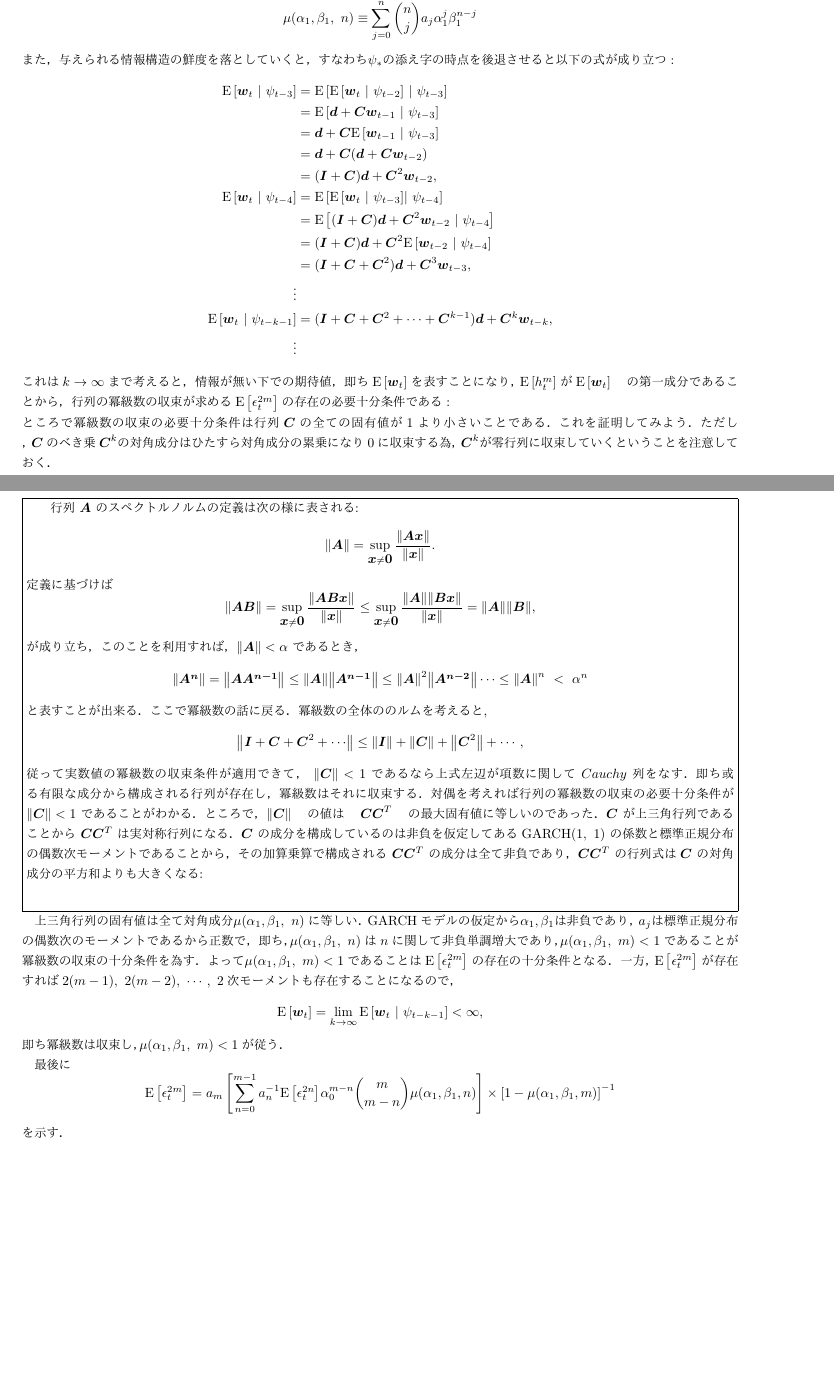
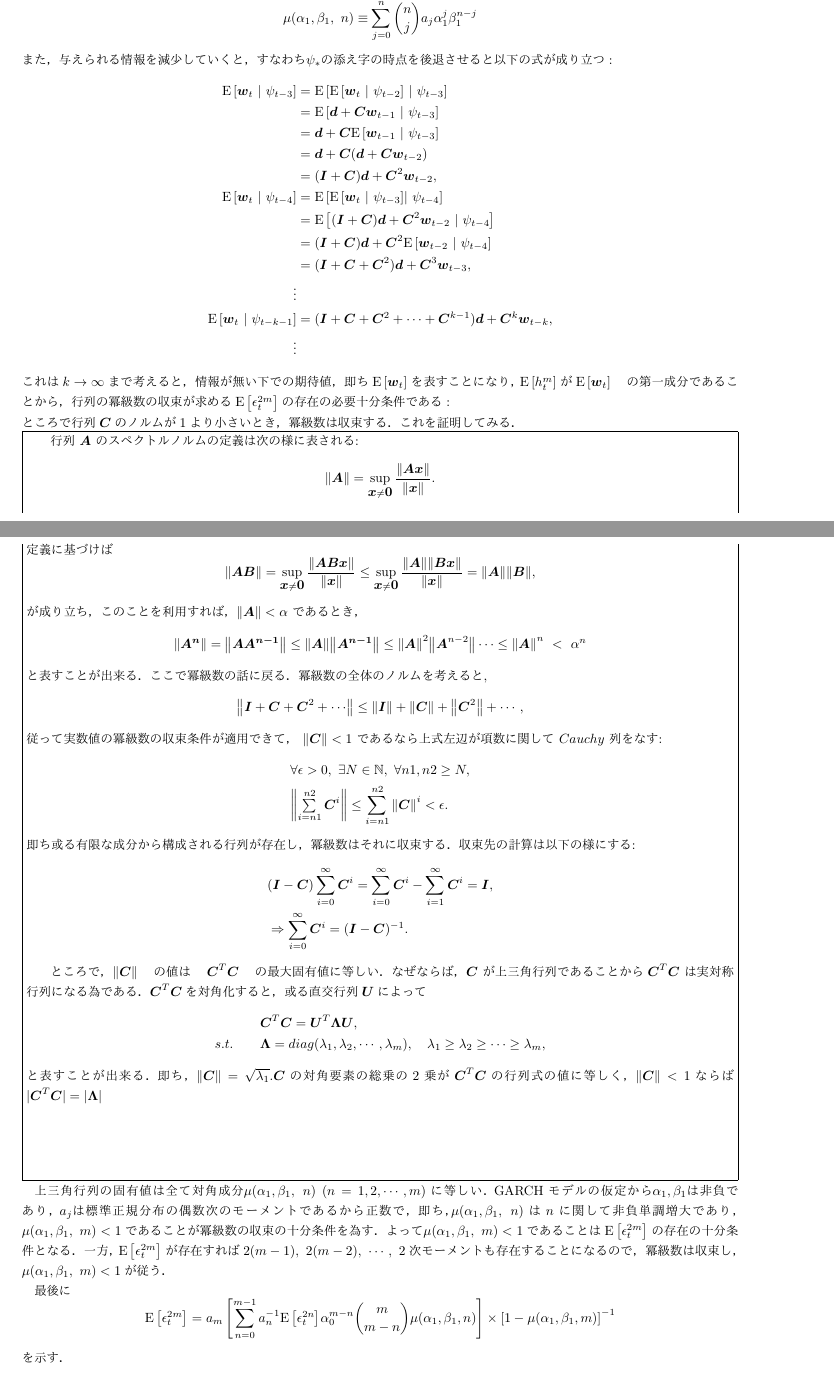
Before and after one commit to gingernine/GARCH, a LaTeX document (GARCH_complements.tex): two parts of pages 5 and 6 of 11, joined at a grey line, cut so that both start at the same text, the shorter picture padded with empty space. The pictures show the PDF file GARCH_complements.pdf that the author committed with the source.

Commit message:
2016/10/04

```diff
--- a/GARCH_complements.tex
+++ b/GARCH_complements.tex
@@ -162,7 +162,7 @@ $標準正規分布に従う確率変数 X の 2m\ (m \in \mathbb{N}) 次のモ
 $\eta_t の正規性と，情報構造\psi_{t-1} が与えられた下で h_t が定数となることに注意すると以下の式が成り立つ．$
 \begin{align*}
 	a_m &\equiv \Exp{\eta_t^{2m}} = \prod_{i=1}^{m} (2i-1), \\
-	\Exp{\epsilon_t^{2m}} &= E{ \Exp{\epsilon_t^{2m}\ |\ \psi_{t-1}} } = \Exp{ \Exp{\eta_t^{2m} h_t^m\ |\ \psi_{t-1}} }
+	\Exp{\epsilon_t^{2m}} &= \Exp{ \Exp{\epsilon_t^{2m}\ |\ \psi_{t-1}} } = \Exp{ \Exp{\eta_t^{2m} h_t^m\ |\ \psi_{t-1}} }
 	=  \Exp{h_t^m} \Exp{\eta_t^{2m}} = a_m \Exp{h_t^m}.
 \end{align*}
 ${\rm GARCH}(1,\ 1) の下では h_t = \alpha_0 + \alpha_1 \epsilon_{t-1}^2 + \beta_1 h_{t-1} であるから，$
@@ -225,7 +225,7 @@ $ここで m \times m 上三角行列 \vector{C} の対角成分に現れる級
 \[
 	\mu(\alpha_1,\beta_1,\ n) \equiv \sum\limits_{j=0}^{n} \binom{n}{j} a_j \alpha_1^j \beta_1^{n-j}
 \]
-$また，与えられる情報構造の鮮度を落としていくと，すなわち \psi_{*} の添え字の時点を後退させると以下の式が成り立つ:$
+$また，与えられる情報を減少していくと，すなわち \psi_{*} の添え字の時点を後退させると以下の式が成り立つ:$
 \begin{align*}
 	\Exp{\vector{w}_t\ |\ \psi_{t-3}} &= \Exp{ \Exp{ \vector{w}_t\ |\ \psi_{t-2} }\ |\ \psi_{t-3} } \\
 		&= \Exp{ \vector{d} + \vector{C} \vector{w}_{t-1}\ |\ \psi_{t-3} } \\
@@ -242,8 +242,7 @@ $また，与えられる情報構造の鮮度を落としていくと，すな
 \end{align*}
 $これは k \to \infty まで考えると，情報が無い下での期待値，即ち \Exp{\vector{w}_t} を表すことになり， \Exp{h_t^m} が \Exp{\vector{w}_t}　の第一成分であることから，
 行列の冪級数の収束が求める \Exp{\epsilon_t^{2m}} の存在の必要十分条件である:\\
-ところで冪級数の収束の必要十分条件は行列 \vector{C} の全ての固有値が 1 より小さいことである．これを証明してみよう．ただし，\vector{C} のべき乗 \vector{C}^k の対角成分はひたすら
-対角成分の累乗になり 0 に収束する為， \vector{C}^k が零行列に収束していくということを注意しておく．$
+ところで行列 \vector{C} のノルムが 1 より小さいとき，冪級数は収束する．これを証明してみる．$
 
 \begin{breakbox}
 	行列 $\vector{A}$ のスペクトルノルムの定義は次の様に表される:
@@ -259,32 +258,41 @@ $これは k \to \infty まで考えると，情報が無い下での期待値
 	\[
 		\norm{\vector{A^n}} = \norm{\vector{AA^{n-1}}}
 		\leq \norm{\vector{A}}\norm{\vector{A^{n-1}}}
-		\leq \norm{\vector{A}}^2 \norm{\vector{A^{n-2}}} \cdots \leq \norm{\vector{A}}^n \ <\ \alpha^n
+		\leq \norm{\vector{A}}^2 \norm{\vector{A}^{n-2}} \cdots \leq \norm{\vector{A}}^n \ <\ \alpha^n
 	\]
-	と表すことが出来る．ここで冪級数の話に戻る．冪級数の全体ののルムを考えると,
+	と表すことが出来る．ここで冪級数の話に戻る．冪級数の全体のノルムを考えると,
 	\[
 		\norm{\vector{I} + \vector{C} + \vector{C}^2 + \cdots } \leq \norm{\vector{I}} + \norm{\vector{C}} + \norm{\vector{C}^2} + \cdots,
 	\]
-	従って実数値の冪級数の収束条件が適用できて， $\norm{\vector{C}} < 1$ であるなら上式左辺が項数に関して $Cauchy$ 列をなす．
-	即ち或る有限な成分から構成される行列が存在し，冪級数はそれに収束する．対偶を考えれば行列の冪級数の収束の必要十分条件が $\norm{\vector{C}} < 1$ であることがわかる．
-	ところで，$\norm{\vector{C}}$　の値は　$\vector{C}\vector{C}^{T}$　の最大固有値に等しいのであった．
-	$\vector{C}$ が上三角行列であることから $\vector{C}\vector{C}^{T}$ は実対称行列になる．$\vector{C}$ の成分を構成しているのは非負を仮定してある
-	${\rm GARCH}(1,\ 1)$ の係数と標準正規分布の偶数次モーメントであることから，その加算乗算で構成される $\vector{C}\vector{C}^{T}$ の成分は全て非負であり，
-	$\vector{C}\vector{C}^{T}$ の行列式は$\vector{C}$ の対角成分の平方和よりも大きくなる:
+	従って実数値の冪級数の収束条件が適用できて， $\norm{\vector{C}} < 1$ であるなら上式左辺が項数に関して $Cauchy$ 列をなす:
+	\begin{align*}
+		&\forall \epsilon > 0,\ \exists N \in \mathbb{N},\ \forall n1,n2 \geq N, \\
+		&\norm{\sum\limits_{i=n1}^{n2} \vector{C}^i} \leq \sum_{i=n1}^{n2} \norm{\vector{C}}^i < \epsilon.
+	\end{align*}
+	即ち或る有限な成分から構成される行列が存在し，冪級数はそれに収束する．収束先の計算は以下の様にする:
+	\begin{align*}
+		&(\vector{I} - \vector{C})\sum_{i=0}^{\infty} \vector{C}^i = \sum_{i=0}^{\infty} \vector{C}^i - \sum_{i=1}^{\infty} \vector{C}^i = \vector{I}, \\
+		&\Rightarrow \sum_{i=0}^{\infty} \vector{C}^i = (\vector{I} - \vector{C})^{-1}.
+	\end{align*}
+
+	ところで，$\norm{\vector{C}}$　の値は　$\vector{C}^{T}\vector{C}$　の最大固有値に等しい．なぜならば，$\vector{C}$ が上三角行列であることから
+	$\vector{C}^{T}\vector{C}$ は実対称行列になる為である．$\vector{C}^{T}\vector{C}$を対角化すると，或る直交行列$\vector{U}$によって
+	\begin{align*}
+		&\vector{C}^{T}\vector{C} = \vector{U}^{T}\vector{\Lambda}\vector{U}, \\
+		s.t. \qquad &\vector{\Lambda} = diag(\lambda_1, \lambda_2, \cdots, \lambda_m), \quad \lambda_1 \geq \lambda_2 \geq \cdots \geq \lambda_m,
+	\end{align*}
+	と表すことが出来る．即ち，$\norm{\vector{C}} = \sqrt{\lambda_1}$.$\vector{C}$の対角要素の総乗の$2$乗が$\vector{C}^{T}\vector{C}$の行列式の値に等しく，
+	$\norm{\vector{C}} < 1$ならば$| \vector{C}^{T}\vector{C} | = | \vector{\Lambda} |$
 	\[
-		%\norm{\vector{C}} = \det{\vector{C}\vector{C}^{T}} \geq \sum_{c \in \diag{\vector{C}}} c^2,
+
 	\]
-
 \end{breakbox}
 
-$上三角行列の固有値は全て対角成分 \mu(\alpha_1,\beta_1,\ n) に等しい． {\rm GARCH} モデルの仮定から  \alpha_1,\beta_1 は非負であり，
+$上三角行列の固有値は全て対角成分 \mu(\alpha_1,\beta_1,\ n)\ (n=1,2,\cdots,m) に等しい． {\rm GARCH} モデルの仮定から  \alpha_1,\beta_1 は非負であり，
 a_j は標準正規分布の偶数次のモーメントであるから正数で，即ち， \mu(\alpha_1,\beta_1,\ n) は n に関して非負単調増大であり，
 \mu(\alpha_1,\beta_1,\ m) < 1 であることが冪級数の収束の十分条件を為す．よって \mu(\alpha_1,\beta_1,\ m) < 1 であることは \Exp{\epsilon_t^{2m}} の存在の
-十分条件となる．一方， \Exp{\epsilon_t^{2m}} が存在すれば 2(m-1),\ 2(m-2),\ \cdots ,\ 2 次モーメントも存在することになるので，$
-\[
-	\Exp{\vector{w}_t} = \lim_{k \to \infty} \Exp{\vector{w}_t\ |\ \psi_{t-k-1}} < \infty,
-\]
-$即ち冪級数は収束し，\mu(\alpha_1,\beta_1,\ m) < 1 が従う．$
+十分条件となる．一方， \Exp{\epsilon_t^{2m}} が存在すれば 2(m-1),\ 2(m-2),\ \cdots ,\ 2 次モーメントも存在することになるので，
+冪級数は収束し，\mu(\alpha_1,\beta_1,\ m) < 1 が従う．$
 
 最後に
 \[
```
Also changed, not shown: GARCH_complements.pdf, 2 other files.
